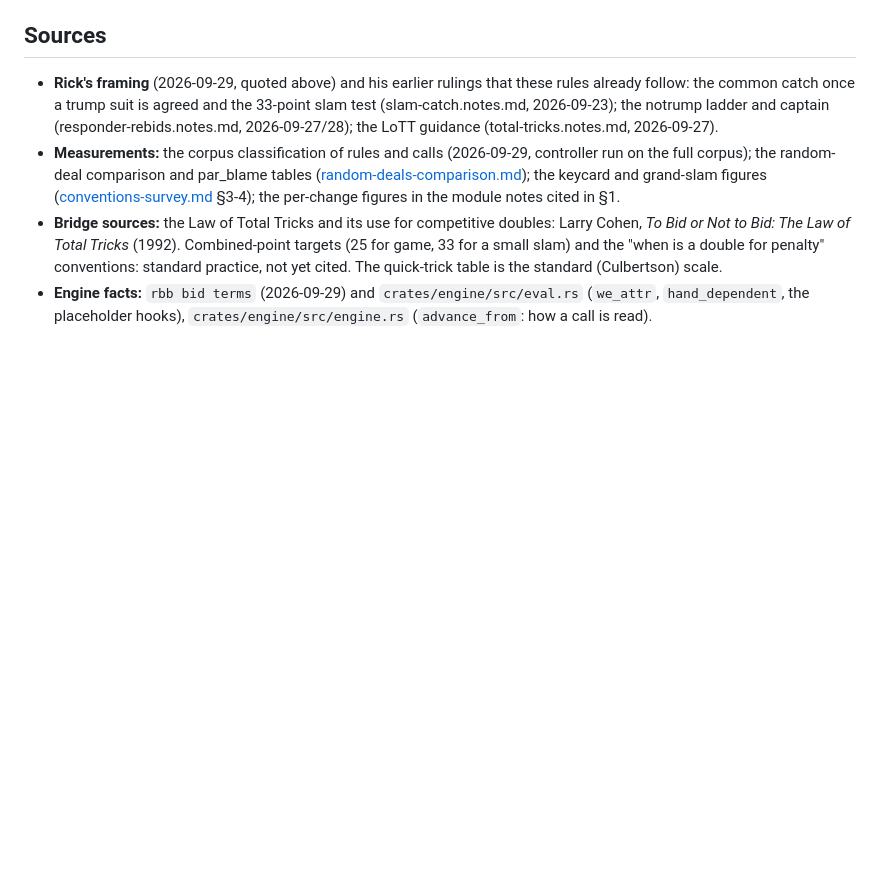
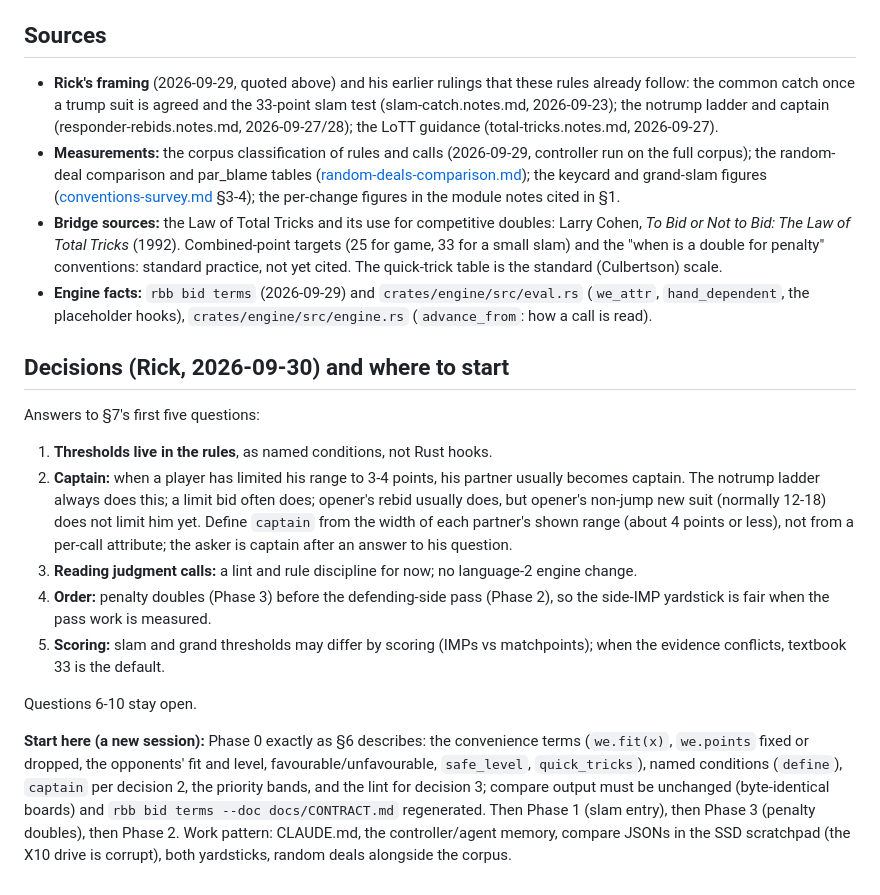
Before and after one commit to bridge-craftwork/rusty-bidding-bot, a Markdown page: docs/JUDGMENT-LAYER.md, the part around the change. Drawn GitHub-style; blank space fills up the shorter version.

Commit message:
Judgment layer: Rick's decisions and where a new session starts
Co-Authored-By: Claude Opus 5.5 <noreply@anthropic.com>

```diff
--- a/docs/JUDGMENT-LAYER.md
+++ b/docs/JUDGMENT-LAYER.md
@@ -612,3 +612,36 @@ Contract notes that apply throughout:
   `crates/engine/src/eval.rs` (`we_attr`, `hand_dependent`, the
   placeholder hooks), `crates/engine/src/engine.rs` (`advance_from`: how
   a call is read).
+
+## Decisions (Rick, 2026-09-30) and where to start
+
+Answers to §7's first five questions:
+
+1. **Thresholds live in the rules**, as named conditions, not Rust hooks.
+2. **Captain:** when a player has limited his range to 3-4 points, his
+   partner usually becomes captain. The notrump ladder always does this;
+   a limit bid often does; opener's rebid usually does, but opener's
+   non-jump new suit (normally 12-18) does not limit him yet. Define
+   `captain` from the width of each partner's shown range (about 4
+   points or less), not from a per-call attribute; the asker is captain
+   after an answer to his question.
+3. **Reading judgment calls:** a lint and rule discipline for now; no
+   language-2 engine change.
+4. **Order:** penalty doubles (Phase 3) before the defending-side pass
+   (Phase 2), so the side-IMP yardstick is fair when the pass work is
+   measured.
+5. **Scoring:** slam and grand thresholds may differ by scoring (IMPs vs
+   matchpoints); when the evidence conflicts, textbook 33 is the default.
+
+Questions 6-10 stay open.
+
+**Start here (a new session):** Phase 0 exactly as §6 describes: the
+convenience terms (`we.fit(x)`, `we.points` fixed or dropped, the
+opponents' fit and level, favourable/unfavourable, `safe_level`,
+`quick_tricks`), named conditions (`define`), `captain` per decision 2,
+the priority bands, and the lint for decision 3; compare output must be
+unchanged (byte-identical boards) and `rbb bid terms --doc
+docs/CONTRACT.md` regenerated. Then Phase 1 (slam entry), then Phase 3
+(penalty doubles), then Phase 2. Work pattern: CLAUDE.md, the
+controller/agent memory, compare JSONs in the SSD scratchpad (the X10
+drive is corrupt), both yardsticks, random deals alongside the corpus.
```
